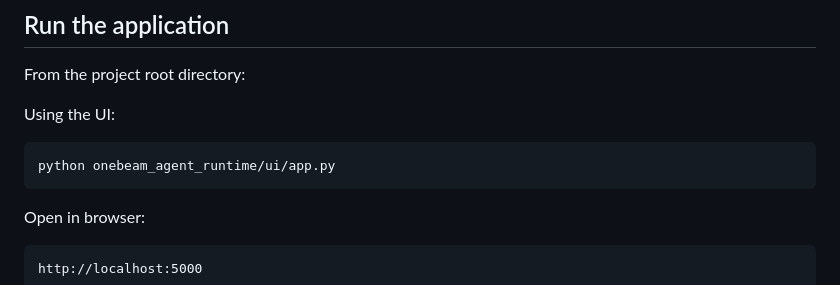
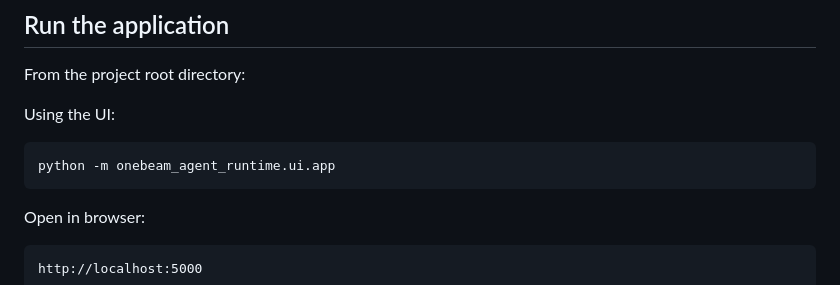
Before and after one commit to Aditibharadwaj/onebeam-agent-runtime, a Markdown page: README.md, the part around the change. Drawn GitHub-style.

Commit message:
Update command to run UI with module flag

````diff
--- a/README.md
+++ b/README.md
@@ -323,7 +323,7 @@ From the project root directory:
 Using the UI:
 
 ```bash
-python onebeam_agent_runtime/ui/app.py
+python -m onebeam_agent_runtime.ui.app
 ```
 
 Open in browser:
````
